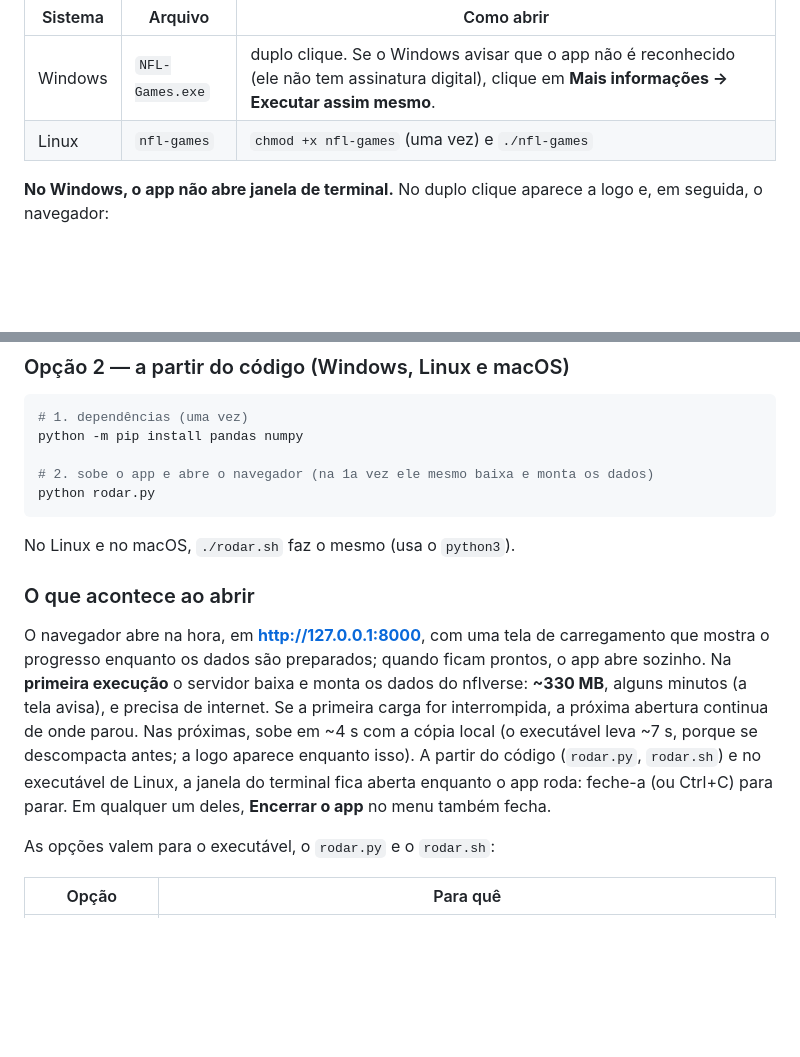
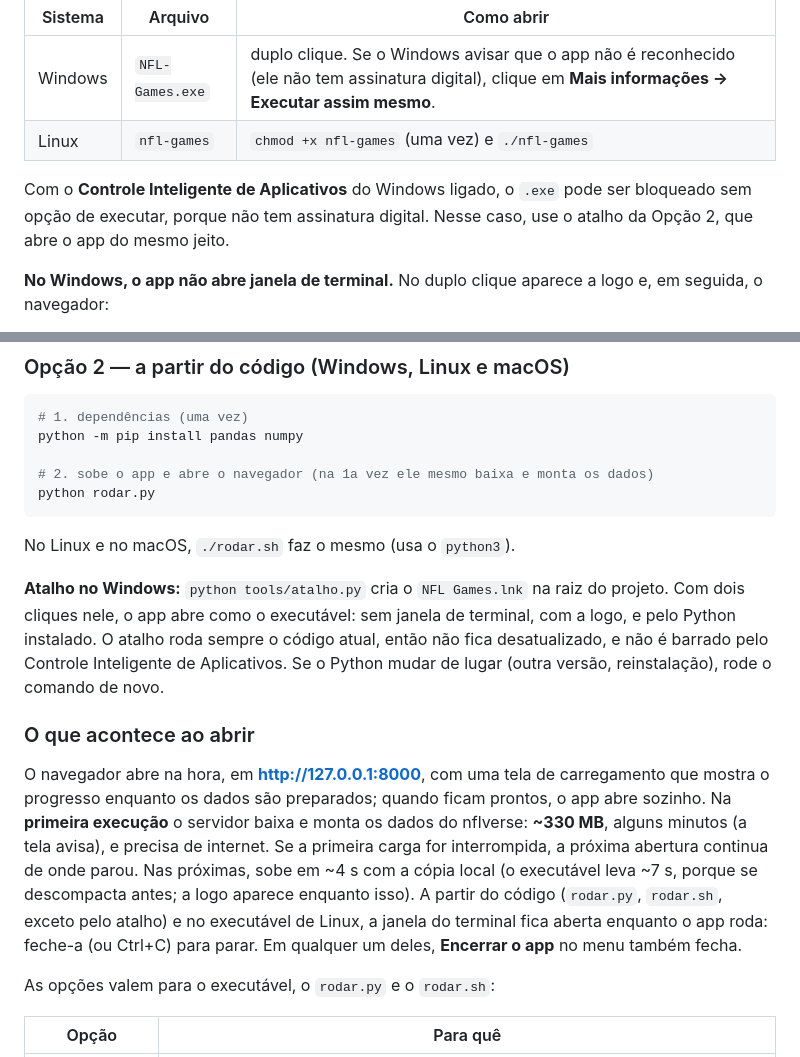
Before and after one commit to Zero-Kng/NFL-Games, a Markdown page: README.md, 2 parts joined by grey strips. GitHub-like rendering; blank space fills up the shorter version.

Commit message:
README: atalho NFL Games.lnk pelo pythonw (tools/atalho.py) e aviso do Controle Inteligente de Aplicativos sobre o .exe sem assinatura

```diff
--- a/README.md
+++ b/README.md
@@ -45,6 +45,10 @@ numa pasta só dele (os dados ficam numa pasta `dados/` ao lado do executável):
 | Windows | `NFL-Games.exe` | duplo clique. Se o Windows avisar que o app não é reconhecido (ele não tem assinatura digital), clique em **Mais informações → Executar assim mesmo**. |
 | Linux | `nfl-games` | `chmod +x nfl-games` (uma vez) e `./nfl-games` |
 
+Com o **Controle Inteligente de Aplicativos** do Windows ligado, o `.exe` pode ser bloqueado
+sem opção de executar, porque não tem assinatura digital. Nesse caso, use o atalho da
+Opção 2, que abre o app do mesmo jeito.
+
 **No Windows, o app não abre janela de terminal.** No duplo clique aparece a logo e, em
 seguida, o navegador:
 
@@ -67,6 +71,12 @@ python rodar.py
 
 No Linux e no macOS, `./rodar.sh` faz o mesmo (usa o `python3`).
 
+**Atalho no Windows:** `python tools/atalho.py` cria o `NFL Games.lnk` na raiz do projeto.
+Com dois cliques nele, o app abre como o executável: sem janela de terminal, com a logo, e
+pelo Python instalado. O atalho roda sempre o código atual, então não fica desatualizado, e
+não é barrado pelo Controle Inteligente de Aplicativos. Se o Python mudar de lugar (outra
+versão, reinstalação), rode o comando de novo.
+
 ### O que acontece ao abrir
 
 O navegador abre na hora, em **<http://127.0.0.1:8000>**, com uma tela de carregamento
@@ -75,8 +85,8 @@ abre sozinho. Na **primeira execução** o servidor baixa e monta os dados do nf
 **~330 MB**, alguns minutos (a tela avisa), e precisa de internet. Se a primeira carga
 for interrompida, a próxima abertura continua de onde parou. Nas próximas, sobe
 em ~4 s com a cópia local (o executável leva ~7 s, porque se descompacta antes; a logo
-aparece enquanto isso). A partir do código (`rodar.py`, `rodar.sh`) e no executável de
-Linux, a janela do terminal fica aberta enquanto o app roda: feche-a (ou Ctrl+C) para parar.
+aparece enquanto isso). A partir do código (`rodar.py`, `rodar.sh`, exceto pelo atalho) e
+no executável de Linux, a janela do terminal fica aberta enquanto o app roda: feche-a (ou Ctrl+C) para parar.
 Em qualquer um deles, **Encerrar o app** no menu também fecha.
 
 As opções valem para o executável, o `rodar.py` e o `rodar.sh`:
```
